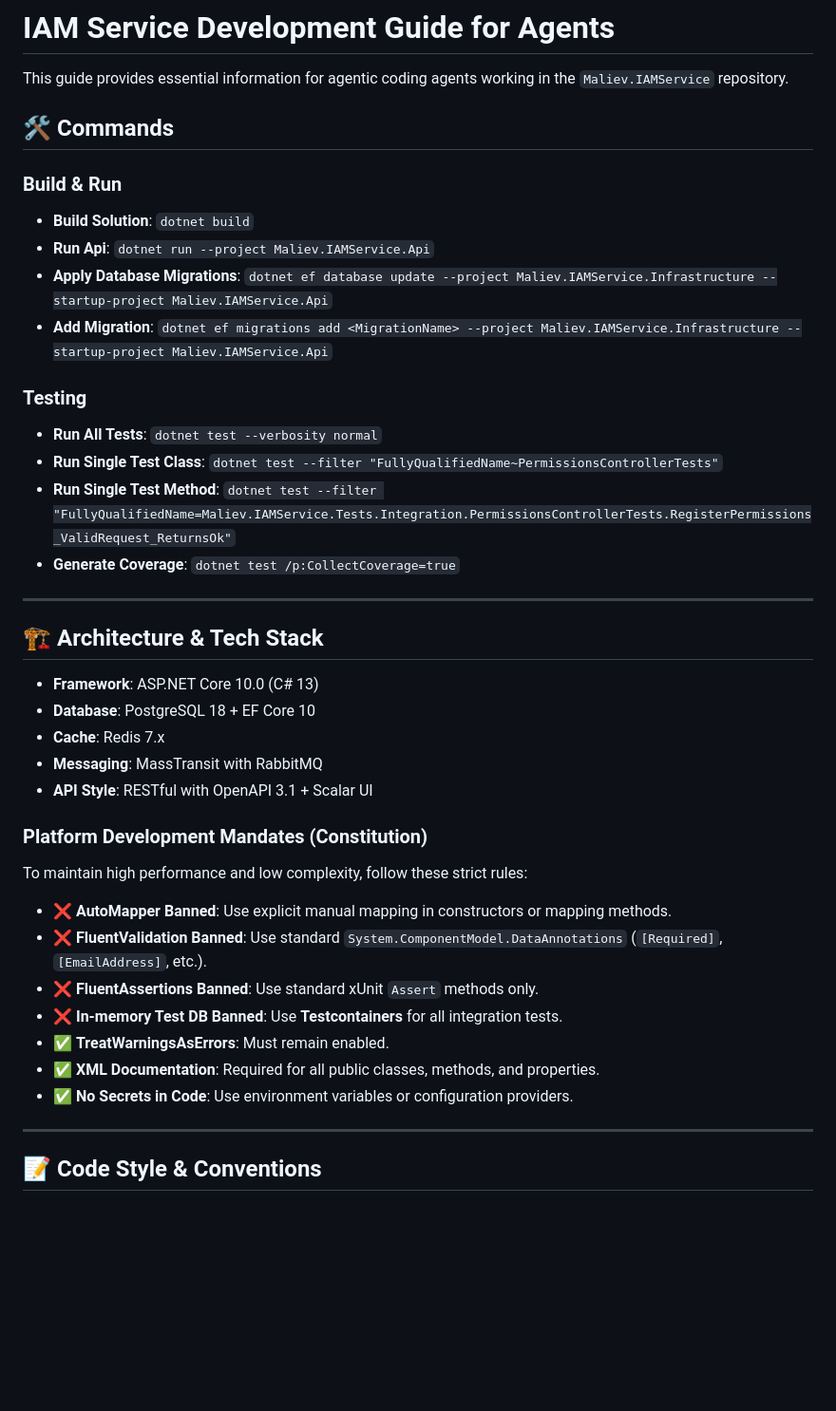
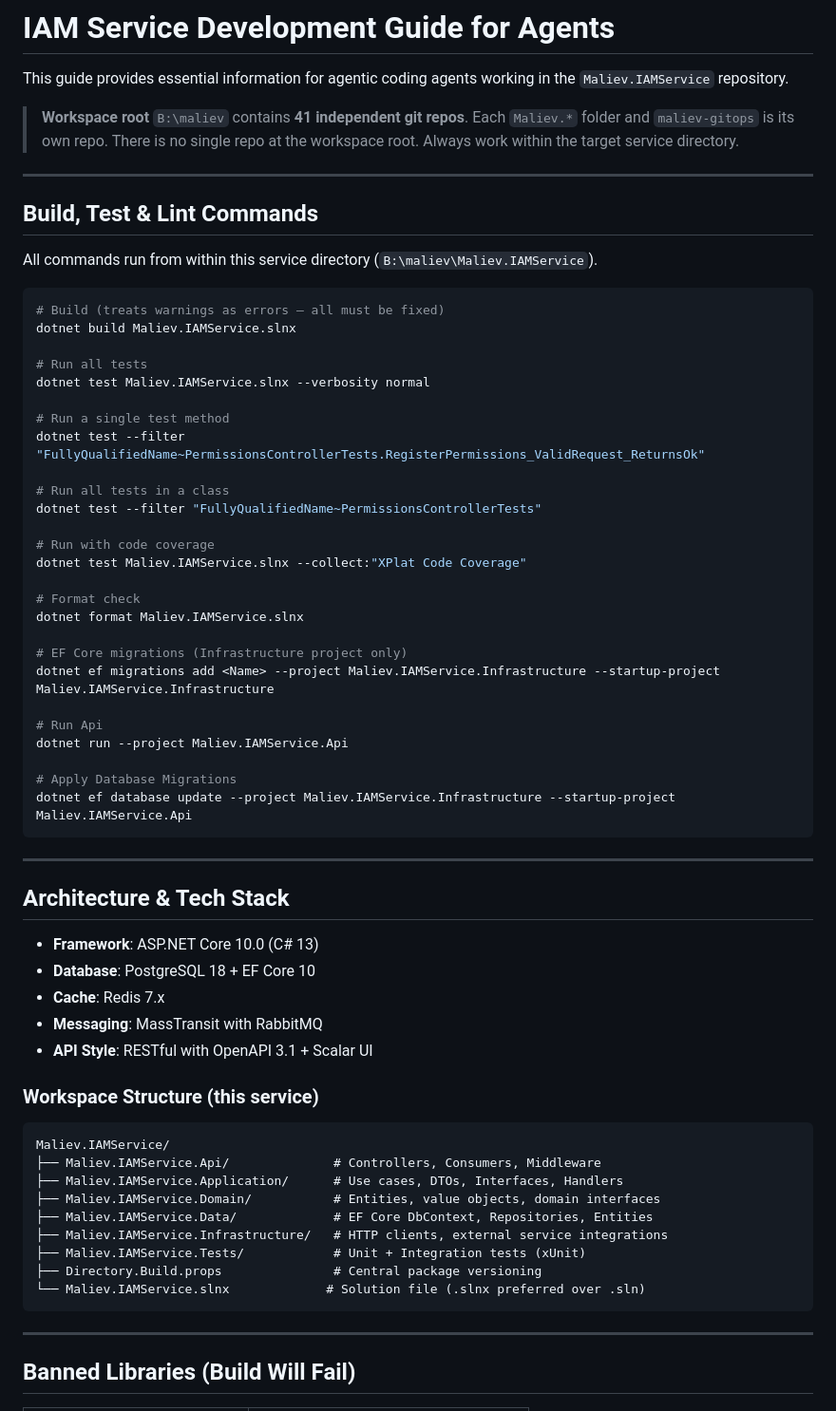
Before and after one commit to MALIEV-Co-Ltd/Maliev.IAMService, a Markdown page: AGENTS.md, the part around one of its changes. Shown at 95% size. Drawn GitHub-style; blank space fills up the shorter version.

````diff
--- a/AGENTS.md
+++ b/AGENTS.md
@@ -2,23 +2,46 @@
 
 This guide provides essential information for agentic coding agents working in the `Maliev.IAMService` repository.
 
-## 🛠 Commands
-
-### Build & Run
-- **Build Solution**: `dotnet build`
-- **Run Api**: `dotnet run --project Maliev.IAMService.Api`
-- **Apply Database Migrations**: `dotnet ef database update --project Maliev.IAMService.Infrastructure --startup-project Maliev.IAMService.Api`
-- **Add Migration**: `dotnet ef migrations add <MigrationName> --project Maliev.IAMService.Infrastructure --startup-project Maliev.IAMService.Api`
-
-### Testing
-- **Run All Tests**: `dotnet test --verbosity normal`
-- **Run Single Test Class**: `dotnet test --filter "FullyQualifiedName~PermissionsControllerTests"`
-- **Run Single Test Method**: `dotnet test --filter "FullyQualifiedName=Maliev.IAMService.Tests.Integration.PermissionsControllerTests.RegisterPermissions_ValidRequest_ReturnsOk"`
-- **Generate Coverage**: `dotnet test /p:CollectCoverage=true`
+> **Workspace root** `B:\maliev` contains **41 independent git repos**. Each `Maliev.*` folder and `maliev-gitops` is its own repo. There is no single repo at the workspace root. Always work within the target service directory.
 
 ---
 
-## 🏗 Architecture & Tech Stack
+## Build, Test & Lint Commands
+
+All commands run from within this service directory (`B:\maliev\Maliev.IAMService`).
+
+```powershell
+# Build (treats warnings as errors — all must be fixed)
+dotnet build Maliev.IAMService.slnx
+
+# Run all tests
+dotnet test Maliev.IAMService.slnx --verbosity normal
+
+# Run a single test method
+dotnet test --filter "FullyQualifiedName~PermissionsControllerTests.RegisterPermissions_ValidRequest_ReturnsOk"
+
+# Run all tests in a class
+dotnet test --filter "FullyQualifiedName~PermissionsControllerTests"
+
+# Run with code coverage
+dotnet test Maliev.IAMService.slnx --collect:"XPlat Code Coverage"
+
+# Format check
+dotnet format Maliev.IAMService.slnx
+
+# EF Core migrations (Infrastructure project only)
+dotnet ef migrations add <Name> --project Maliev.IAMService.Infrastructure --startup-project Maliev.IAMService.Infrastructure
+
+# Run Api
+dotnet run --project Maliev.IAMService.Api
+
+# Apply Database Migrations
+dotnet ef database update --project Maliev.IAMService.Infrastructure --startup-project Maliev.IAMService.Api
+```
+
+---
+
+## Architecture & Tech Stack
 
 - **Framework**: ASP.NET Core 10.0 (C# 13)
 - **Database**: PostgreSQL 18 + EF Core 10
@@ -26,17 +49,20 @@ This guide provides essential information for agentic coding agents working in t
 - **Messaging**: MassTransit with RabbitMQ
 - **API Style**: RESTful with OpenAPI 3.1 + Scalar UI
 
-### Platform Development Mandates (Constitution)
-To maintain high performance and low complexity, follow these strict rules:
-- ❌ **AutoMapper Banned**: Use explicit manual mapping in constructors or mapping methods.
-- ❌ **FluentValidation Banned**: Use standard `System.ComponentModel.DataAnnotations` (`[Required]`, `[EmailAddress]`, etc.).
-- ❌ **FluentAssertions Banned**: Use standard xUnit `Assert` methods only.
-- ❌ **In-memory Test DB Banned**: Use **Testcontainers** for all integration tests.
-- ✅ **TreatWarningsAsErrors**: Must remain enabled.
-- ✅ **XML Documentation**: Required for all public classes, methods, and properties.
-- ✅ **No Secrets in Code**: Use environment variables or configuration providers.
+### Workspace Structure (this service)
+```
+Maliev.IAMService/
+├── Maliev.IAMService.Api/              # Controllers, Consumers, Middleware
+├── Maliev.IAMService.Application/      # Use cases, DTOs, Interfaces, Handlers
+├── Maliev.IAMService.Domain/           # Entities, value objects, domain interfaces
+├── Maliev.IAMService.Data/             # EF Core DbContext, Repositories, Entities
+├── Maliev.IAMService.Infrastructure/   # HTTP clients, external service integrations
+├── Maliev.IAMService.Tests/            # Unit + Integration tests (xUnit)
+├── Directory.Build.props               # Central package versioning
+└── Maliev.IAMService.slnx             # Solution file (.slnx preferred over .sln)
+```
 
 ---
 
-## 📝 Code Style & Conventions
+## Banned Libraries (Build Will Fail)
 
````
Also changed, not shown: other parts of AGENTS.md (+78 -56 lines).
